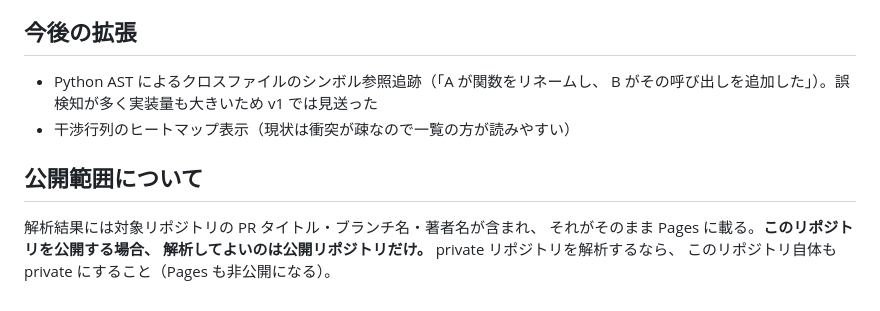
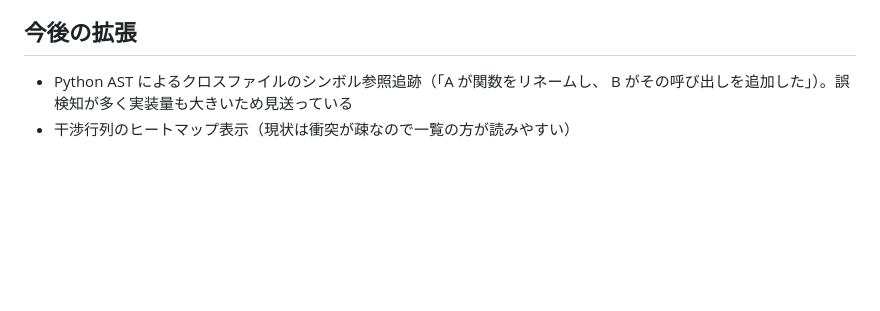
Before and after one commit to HansRobo/pr-traffic-controller, a Markdown page: README.md, the part around one of its changes. Rendered like a GitHub page; blank space fills up the shorter version.

```diff
--- a/README.md
+++ b/README.md
@@ -172,12 +112,5 @@ node tools/smoke.mjs    # ビューアの全ビューを実データに対して
 ## 今後の拡張
 
 - Python AST によるクロスファイルのシンボル参照追跡（「A が関数をリネームし、
-  B がその呼び出しを追加した」）。誤検知が多く実装量も大きいため v1 では見送った
+  B がその呼び出しを追加した」）。誤検知が多く実装量も大きいため見送っている
 - 干渉行列のヒートマップ表示（現状は衝突が疎なので一覧の方が読みやすい）
-
-## 公開範囲について
-
-解析結果には対象リポジトリの PR タイトル・ブランチ名・著者名が含まれ、
-それがそのまま Pages に載る。**このリポジトリを公開する場合、
-解析してよいのは公開リポジトリだけ。** private リポジトリを解析するなら、
-このリポジトリ自体も private にすること（Pages も非公開になる）。
```
Also changed, not shown: other parts of README.md (+52 -112 lines).
